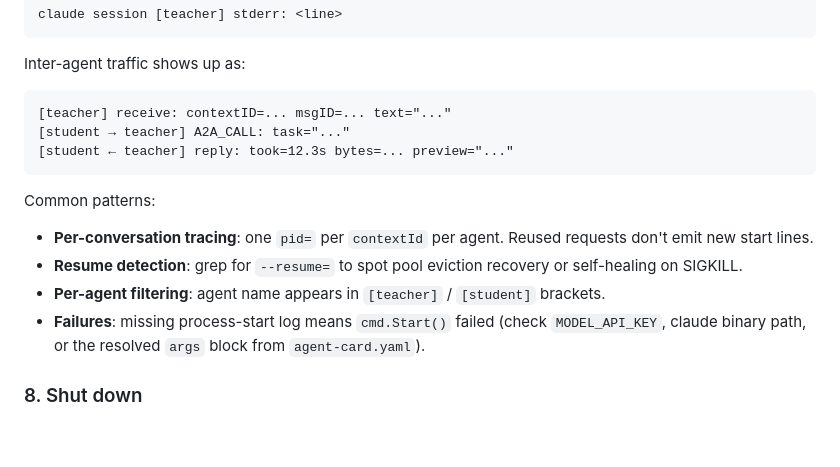
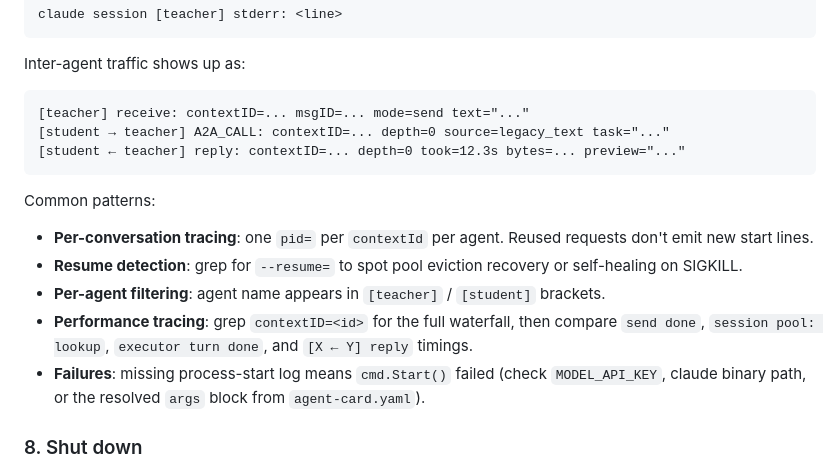
Before and after one commit to wu8685/ahsir, a Markdown page: example/multi-agent/README.md, the part around the change. Rendered like a GitHub page; blank space fills up the shorter version.

````diff
--- a/example/multi-agent/README.md
+++ b/example/multi-agent/README.md
@@ -193,9 +193,9 @@ claude session [teacher] stderr: <line>
 Inter-agent traffic shows up as:
 
 ```
-[teacher] receive: contextID=... msgID=... text="..."
-[student → teacher] A2A_CALL: task="..."
-[student ← teacher] reply: took=12.3s bytes=... preview="..."
+[teacher] receive: contextID=... msgID=... mode=send text="..."
+[student → teacher] A2A_CALL: contextID=... depth=0 source=legacy_text task="..."
+[student ← teacher] reply: contextID=... depth=0 took=12.3s bytes=... preview="..."
 ```
 
 Common patterns:
@@ -203,6 +203,7 @@ Common patterns:
 - **Per-conversation tracing**: one `pid=` per `contextId` per agent. Reused requests don't emit new start lines.
 - **Resume detection**: grep for `--resume=` to spot pool eviction recovery or self-healing on SIGKILL.
 - **Per-agent filtering**: agent name appears in `[teacher]` / `[student]` brackets.
+- **Performance tracing**: grep `contextID=<id>` for the full waterfall, then compare `send done`, `session pool: lookup`, `executor turn done`, and `[X ← Y] reply` timings.
 - **Failures**: missing process-start log means `cmd.Start()` failed (check `MODEL_API_KEY`, claude binary path, or the resolved `args` block from `agent-card.yaml`).
 
 ### 8. Shut down
````
Also changed, not shown: README.md (+29 -3 lines), 1 other file.
